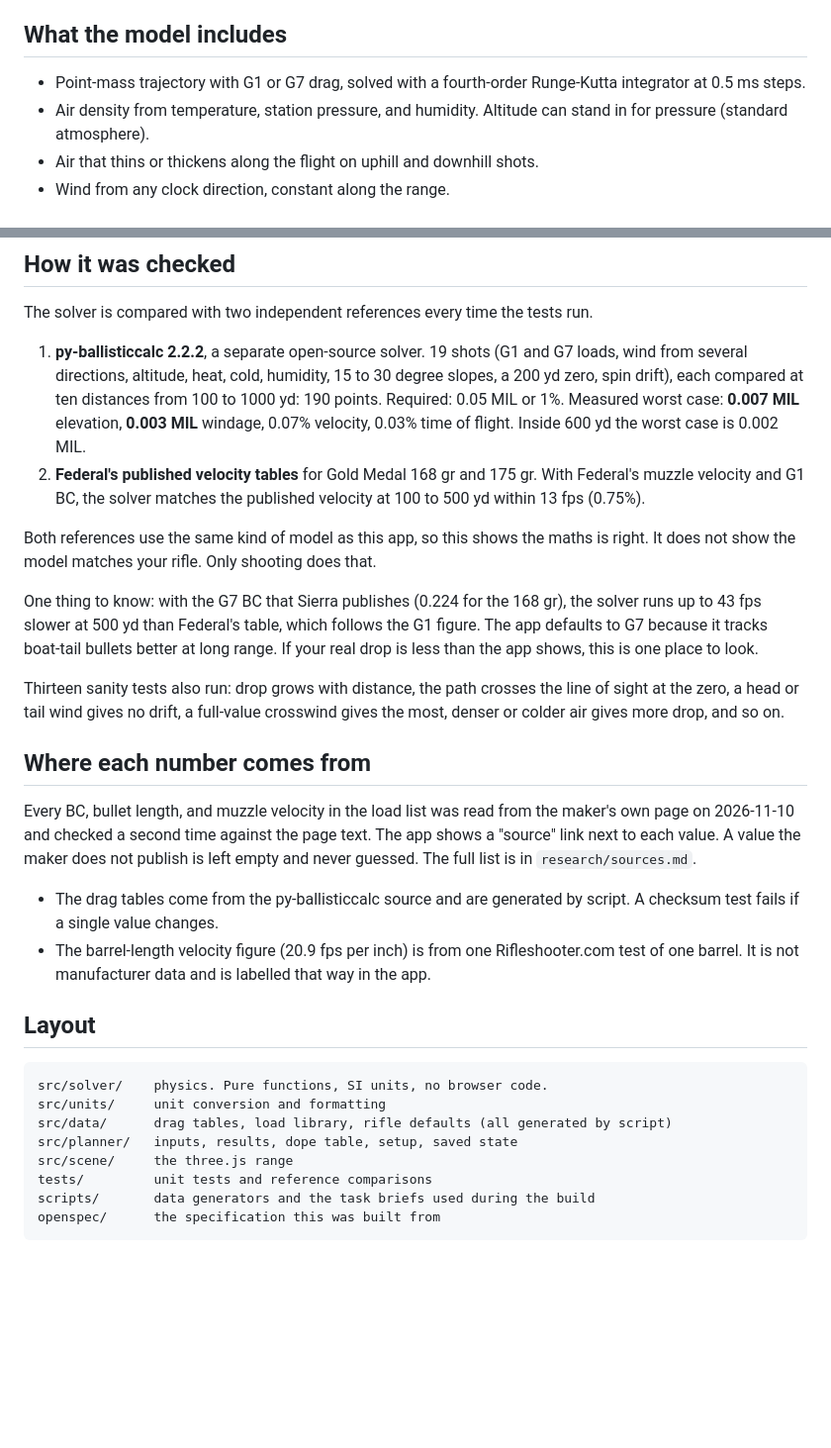
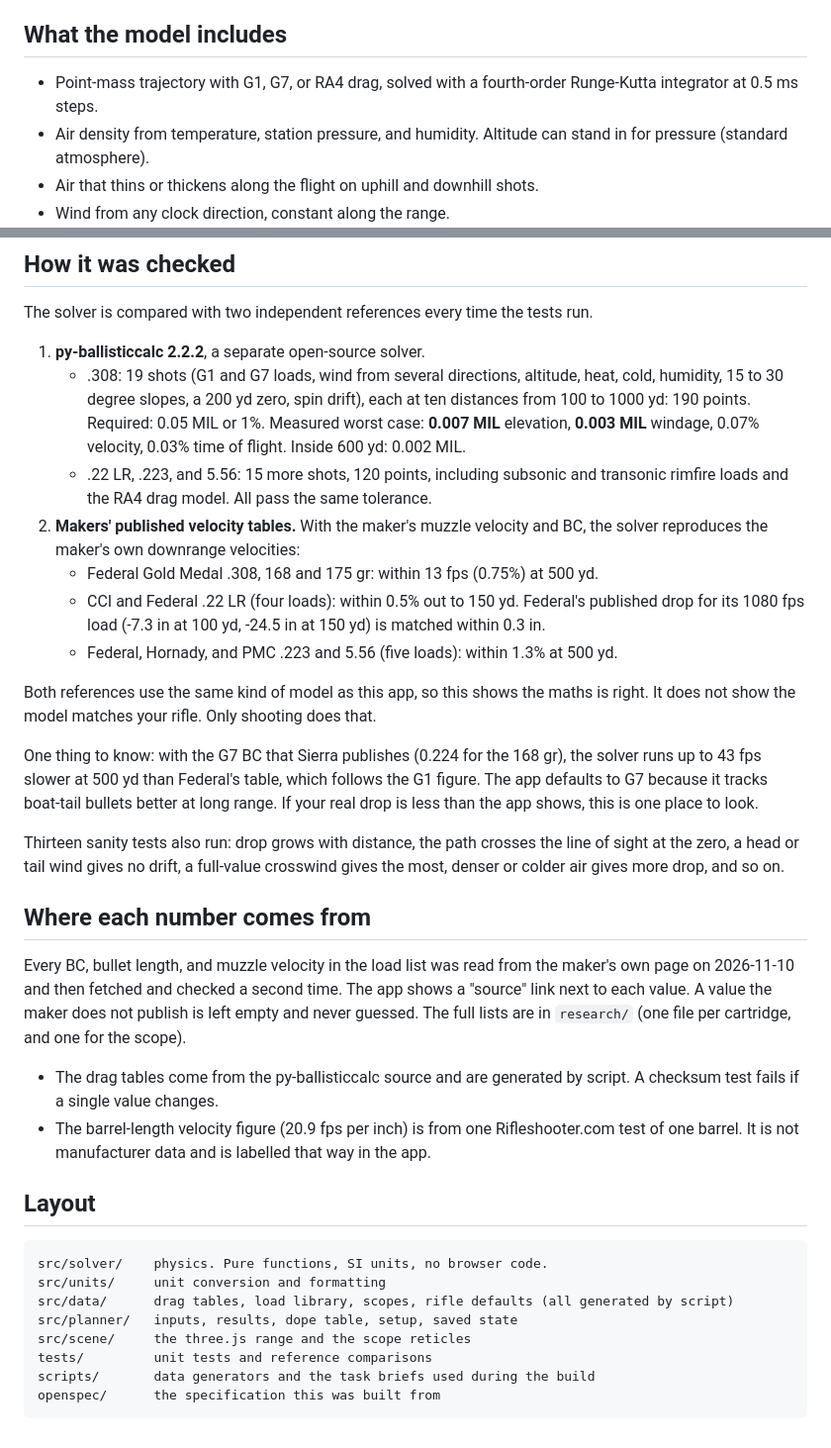
Before and after one commit to heybeaux/range-ballistics, a Markdown page: README.md, 2 parts joined by grey strips. Shown at 99% size. Drawn GitHub-style; blank space fills up the shorter version.

````diff
--- a/README.md
+++ b/README.md
@@ -76,7 +121,7 @@ In the last picture the scope is still at its zero. The red dot is where the bul
 
 ## What the model includes
 
-- Point-mass trajectory with G1 or G7 drag, solved with a fourth-order Runge-Kutta integrator at
+- Point-mass trajectory with G1, G7, or RA4 drag, solved with a fourth-order Runge-Kutta integrator at
   0.5 ms steps.
 - Air density from temperature, station pressure, and humidity. Altitude can stand in for pressure
   (standard atmosphere).
@@ -101,14 +146,19 @@ In the last picture the scope is still at its zero. The red dot is where the bul
 
 The solver is compared with two independent references every time the tests run.
 
-1. **py-ballisticcalc 2.2.2**, a separate open-source solver. 19 shots (G1 and G7 loads, wind from
-   several directions, altitude, heat, cold, humidity, 15 to 30 degree slopes, a 200 yd zero, spin
-   drift), each compared at ten distances from 100 to 1000 yd: 190 points.
-   Required: 0.05 MIL or 1%. Measured worst case: **0.007 MIL** elevation, **0.003 MIL** windage,
-   0.07% velocity, 0.03% time of flight. Inside 600 yd the worst case is 0.002 MIL.
-2. **Federal's published velocity tables** for Gold Medal 168 gr and 175 gr. With Federal's muzzle
-   velocity and G1 BC, the solver matches the published velocity at 100 to 500 yd within 13 fps
-   (0.75%).
+1. **py-ballisticcalc 2.2.2**, a separate open-source solver.
+   - .308: 19 shots (G1 and G7 loads, wind from several directions, altitude, heat, cold, humidity,
+     15 to 30 degree slopes, a 200 yd zero, spin drift), each at ten distances from 100 to 1000 yd:
+     190 points. Required: 0.05 MIL or 1%. Measured worst case: **0.007 MIL** elevation,
+     **0.003 MIL** windage, 0.07% velocity, 0.03% time of flight. Inside 600 yd: 0.002 MIL.
+   - .22 LR, .223, and 5.56: 15 more shots, 120 points, including subsonic and transonic rimfire
+     loads and the RA4 drag model. All pass the same tolerance.
+2. **Makers' published velocity tables.** With the maker's muzzle velocity and BC, the solver
+   reproduces the maker's own downrange velocities:
+   - Federal Gold Medal .308, 168 and 175 gr: within 13 fps (0.75%) at 500 yd.
+   - CCI and Federal .22 LR (four loads): within 0.5% out to 150 yd. Federal's published drop for
+     its 1080 fps load (-7.3 in at 100 yd, -24.5 in at 150 yd) is matched within 0.3 in.
+   - Federal, Hornady, and PMC .223 and 5.56 (five loads): within 1.3% at 500 yd.
 
 Both references use the same kind of model as this app, so this shows the maths is right. It does
 not show the model matches your rifle. Only shooting does that.
@@ -125,9 +175,9 @@ colder air gives more drop, and so on.
 ## Where each number comes from
 
 Every BC, bullet length, and muzzle velocity in the load list was read from the maker's own page
-on 2026-11-10 and checked a second time against the page text. The app shows a "source" link next
+on 2026-11-10 and then fetched and checked a second time. The app shows a "source" link next
 to each value. A value the maker does not publish is left empty and never guessed.
-The full list is in `research/sources.md`.
+The full lists are in `research/` (one file per cartridge, and one for the scope).
 
 - The drag tables come from the py-ballisticcalc source and are generated by script. A checksum
   test fails if a single value changes.
@@ -139,9 +189,9 @@ The full list is in `research/sources.md`.
 ```
 src/solver/    physics. Pure functions, SI units, no browser code.
 src/units/     unit conversion and formatting
-src/data/      drag tables, load library, rifle defaults (all generated by script)
+src/data/      drag tables, load library, scopes, rifle defaults (all generated by script)
 src/planner/   inputs, results, dope table, setup, saved state
-src/scene/     the three.js range
+src/scene/     the three.js range and the scope reticles
 tests/         unit tests and reference comparisons
 scripts/       data generators and the task briefs used during the build
 openspec/      the specification this was built from
````
Also changed, not shown: other parts of README.md (+53 -8 lines), docs/screenshots/scope-5x.png (added), docs/screenshots/scope-dialled.png, docs/screenshots/scope-undialled.png, 8 other files.
